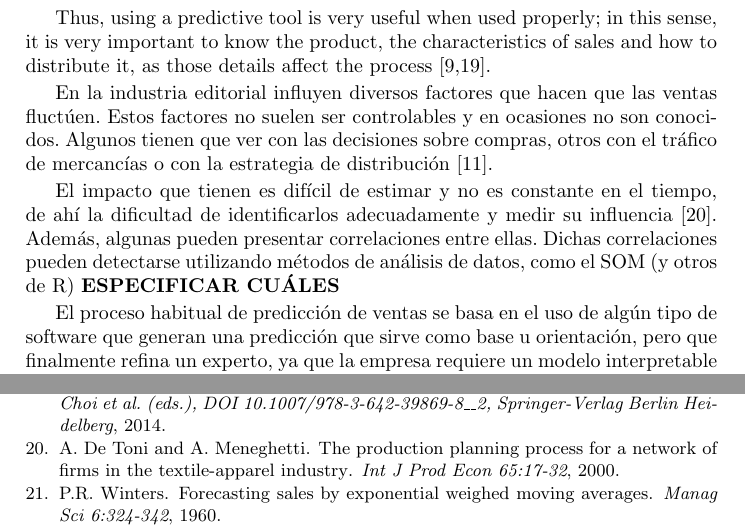
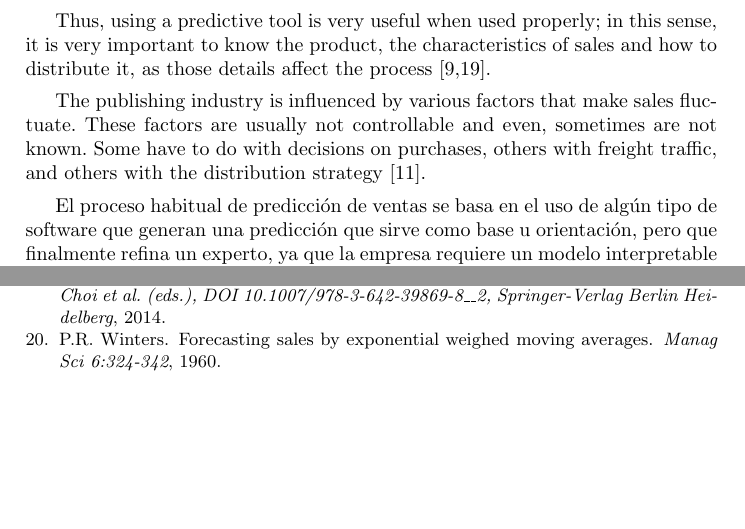
Before and after one commit to geneura-papers/2015_books, a LaTeX paper (paper.tex): two parts of pages 2 and 5 of 6 before the commit and two parts of pages 2 and 5 of 5 after it, joined at a grey line, cut so that both start at the same text, the shorter picture padded with empty space. Compiled offline with pdfLaTeX; the source files are stored in an older character set and shown here as Unicode.

Commit message:
traduciendo

```diff
--- a/paper.tex
+++ b/paper.tex
@@ -87,11 +87,13 @@ In the field of publishing industry, it is more important printing an adequate n
 % El uso de una herramienta de predicción es útil si se usa adecuadamente, y para ello conviene conocer el producto, las características de las ventas y la forma de distribuirlo, ya que son detalles que afectan al proceso \cite{Armstrong2001,SThomassey2014}.
 Thus, using a predictive tool is very useful when used properly; in this sense, it is very important to know the product, the characteristics of sales and how to distribute it, as those details affect the process \cite{Armstrong2001,SThomassey2014}.
 
-En la industria editorial influyen diversos factores que hacen que las ventas fluctúen. Estos factores no suelen ser controlables y en ocasiones no son conocidos.
-Algunos tienen que ver con las decisiones sobre compras, otros con el tráfico de mercancías o con la estrategia de distribución \cite{Little1998}.
+% En la industria editorial influyen diversos factores que hacen que las ventas fluctúen. Estos factores no suelen ser controlables y en ocasiones no son conocidos. Algunos tienen que ver con las decisiones sobre compras, otros con el tráfico de mercancías o con la estrategia de distribución \cite{Little1998}.
+The publishing industry is influenced by various factors that make sales fluctuate.
+These factors are usually not controllable and even, sometimes are not known.
+Some have to do with decisions on purchases, others with freight traffic, and others with the distribution strategy \cite{Little1998}.
 
-El impacto que tienen es difícil de estimar y no es constante en el tiempo, de ahí la dificultad de identificarlos adecuadamente y medir su influencia \cite{DeToni2000}.
-Además, algunas pueden presentar correlaciones entre ellas. Dichas correlaciones pueden detectarse utilizando métodos de análisis de datos, como el SOM (y otros de R) \textbf{ESPECIFICAR CUÁLES}
+% El impacto que tienen es difícil de estimar y no es constante en el tiempo, de ahí la dificultad de identificarlos adecuadamente y medir su influencia \cite{DeToni2000}. Además, algunas pueden presentar correlaciones entre ellas. Sin embargo, dichas correlaciones pueden detectarse utilizando métodos de análisis de datos, como el SOM (y otros de R) \textbf{ESPECIFICAR CUÁLES}
+
 
 
 El proceso habitual de predicción de ventas se basa en el uso de algún tipo de software que generan una predicción que sirve como base u orientación, pero que finalmente refina un experto, ya que la empresa requiere un modelo interpretable y entendible.
```
